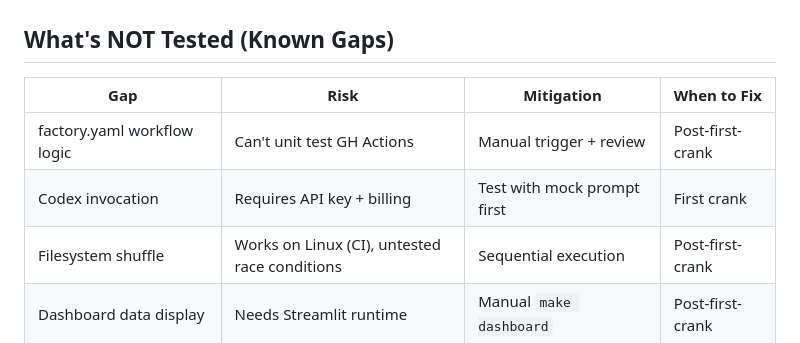
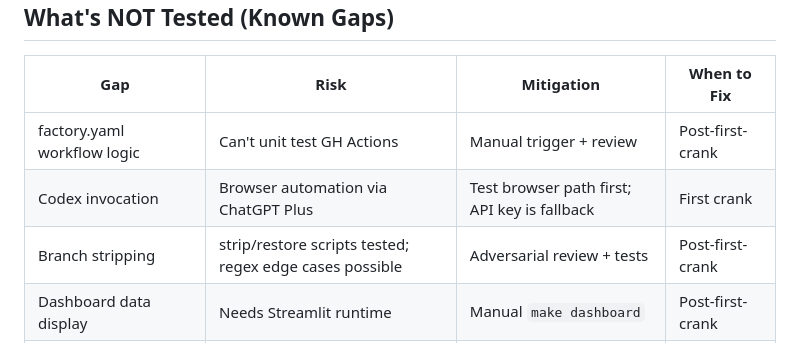
Before and after one commit to joeyfezster/building_ai_w_ai, a Markdown page: docs/factory_validation_strategy.md, the part around the change. Rendered like a GitHub page.

```diff
--- a/docs/factory_validation_strategy.md
+++ b/docs/factory_validation_strategy.md
@@ -52,8 +52,8 @@ How we validate the factory's own components and their integration.
 | Gap | Risk | Mitigation | When to Fix |
 |-----|------|-----------|-------------|
 | factory.yaml workflow logic | Can't unit test GH Actions | Manual trigger + review | Post-first-crank |
-| Codex invocation | Requires API key + billing | Test with mock prompt first | First crank |
-| Filesystem shuffle | Works on Linux (CI), untested race conditions | Sequential execution | Post-first-crank |
+| Codex invocation | Browser automation via ChatGPT Plus | Test browser path first; API key is fallback | First crank |
+| Branch stripping | strip/restore scripts tested; regex edge cases possible | Adversarial review + tests | Post-first-crank |
 | Dashboard data display | Needs Streamlit runtime | Manual `make dashboard` | Post-first-crank |
 | Adversarial review effectiveness | New, unproven | Track false negative rate | Ongoing |
 | Factory workflow concurrency | Multiple factory runs on same branch | Lock via GH concurrency groups | Post-first-crank |
```
Also changed, not shown: docs/dark_factory.md (+3 -3 lines).
